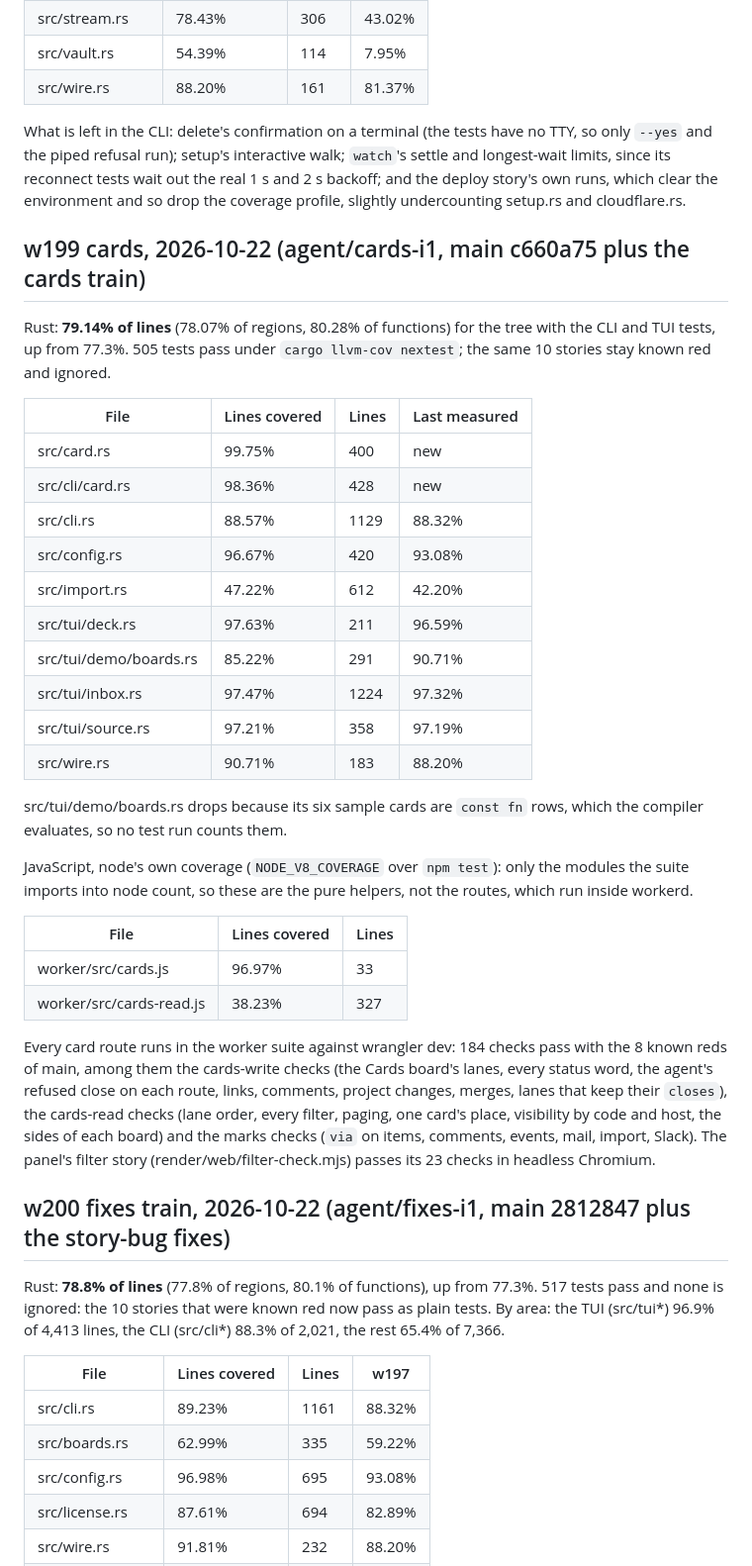
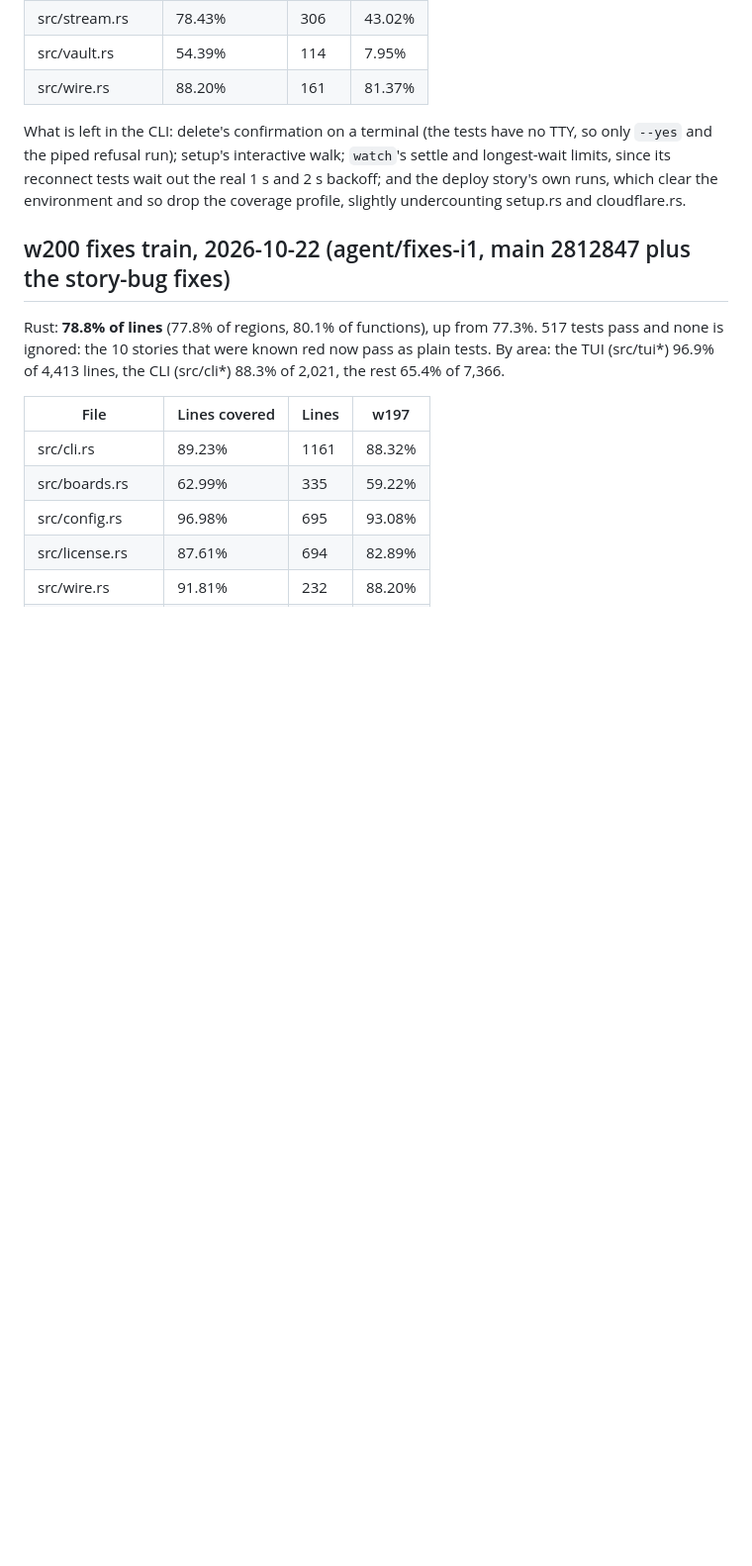
Before and after one commit to gmrdad82/p99, a Markdown page: docs/coverage.md, the part around one of its changes. Shown at 99% size. Rendered like a GitHub page; blank space fills up the shorter version.

```diff
--- a/docs/coverage.md
+++ b/docs/coverage.md
@@ -135,34 +135,6 @@ Rust: **77.3% of lines** (76.0% of regions, 78.7% of functions) for the combined
 | src/wire.rs | 88.20% | 161 | 81.37% |
 
 What is left in the CLI: delete's confirmation on a terminal (the tests have no TTY, so only `--yes` and the piped refusal run); setup's interactive walk; `watch`'s settle and longest-wait limits, since its reconnect tests wait out the real 1 s and 2 s backoff; and the deploy story's own runs, which clear the environment and so drop the coverage profile, slightly undercounting setup.rs and cloudflare.rs.
-## w199 cards, 2026-10-22 (agent/cards-i1, main c660a75 plus the cards train)
-
-Rust: **79.14% of lines** (78.07% of regions, 80.28% of functions) for the tree with the CLI and TUI tests, up from 77.3%. 505 tests pass under `cargo llvm-cov nextest`; the same 10 stories stay known red and ignored.
-
-| File | Lines covered | Lines | Last measured |
-|---|---|---|---|
-| src/card.rs | 99.75% | 400 | new |
-| src/cli/card.rs | 98.36% | 428 | new |
-| src/cli.rs | 88.57% | 1129 | 88.32% |
-| src/config.rs | 96.67% | 420 | 93.08% |
-| src/import.rs | 47.22% | 612 | 42.20% |
-| src/tui/deck.rs | 97.63% | 211 | 96.59% |
-| src/tui/demo/boards.rs | 85.22% | 291 | 90.71% |
-| src/tui/inbox.rs | 97.47% | 1224 | 97.32% |
-| src/tui/source.rs | 97.21% | 358 | 97.19% |
-| src/wire.rs | 90.71% | 183 | 88.20% |
-
-src/tui/demo/boards.rs drops because its six sample cards are `const fn` rows, which the compiler evaluates, so no test run counts them.
-
-JavaScript, node's own coverage (`NODE_V8_COVERAGE` over `npm test`): only the modules the suite imports into node count, so these are the pure helpers, not the routes, which run inside workerd.
-
-| File | Lines covered | Lines |
-|---|---|---|
-| worker/src/cards.js | 96.97% | 33 |
-| worker/src/cards-read.js | 38.23% | 327 |
-
-Every card route runs in the worker suite against wrangler dev: 184 checks pass with the 8 known reds of main, among them the cards-write checks (the Cards board's lanes, every status word, the agent's refused close on each route, links, comments, project changes, merges, lanes that keep their `closes`), the cards-read checks (lane order, every filter, paging, one card's place, visibility by code and host, the sides of each board) and the marks checks (`via` on items, comments, events, mail, import, Slack). The panel's filter story (render/web/filter-check.mjs) passes its 23 checks in headless Chromium.
-
 ## w200 fixes train, 2026-10-22 (agent/fixes-i1, main 2812847 plus the story-bug fixes)
 
 Rust: **78.8% of lines** (77.8% of regions, 80.1% of functions), up from 77.3%. 517 tests pass and none is ignored: the 10 stories that were known red now pass as plain tests. By area: the TUI (src/tui*) 96.9% of 4,413 lines, the CLI (src/cli*) 88.3% of 2,021, the rest 65.4% of 7,366.
```
Also changed, not shown: other parts of docs/coverage.md (+30 -0 lines).
